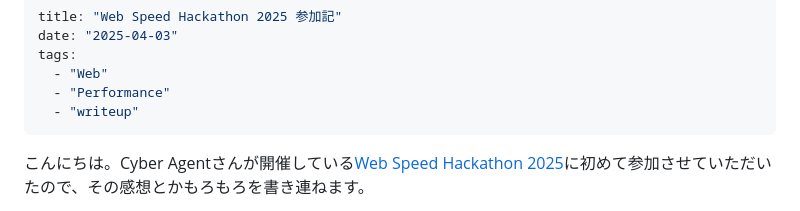
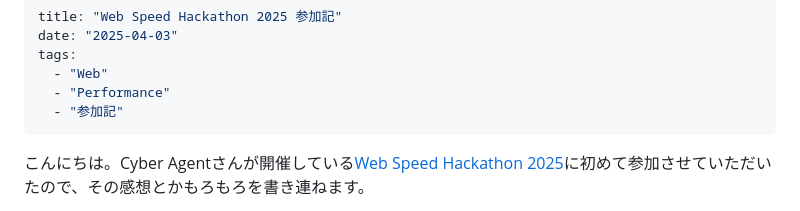
Before and after one commit to kq5y/blog, a Markdown page: posts/wsh2025.md, the part around the change. Drawn GitHub-style.

Commit message:
fix[wsh2025]: tags

```diff
--- a/posts/wsh2025.md
+++ b/posts/wsh2025.md
@@ -4,7 +4,7 @@ date: "2025-04-03"
 tags:
   - "Web"
   - "Performance"
-  - "writeup"
+  - "参加記"
 ---
 
 こんにちは。Cyber Agentさんが開催している[Web Speed Hackathon 2025](https://cyberagent.connpass.com/event/338797/)に初めて参加させていただいたので、その感想とかもろもろを書き連ねます。
```
